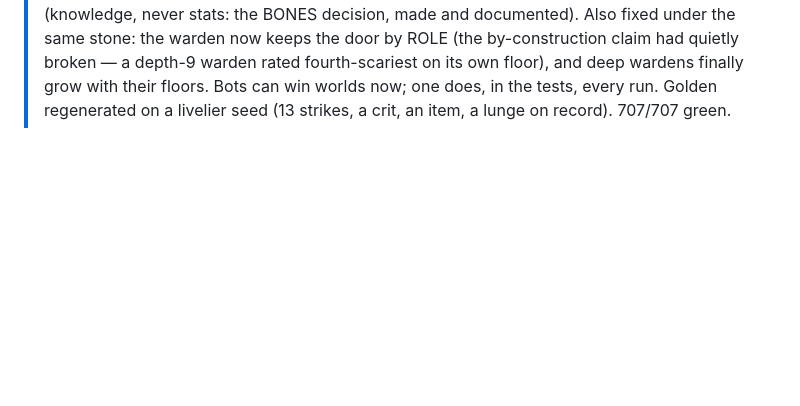
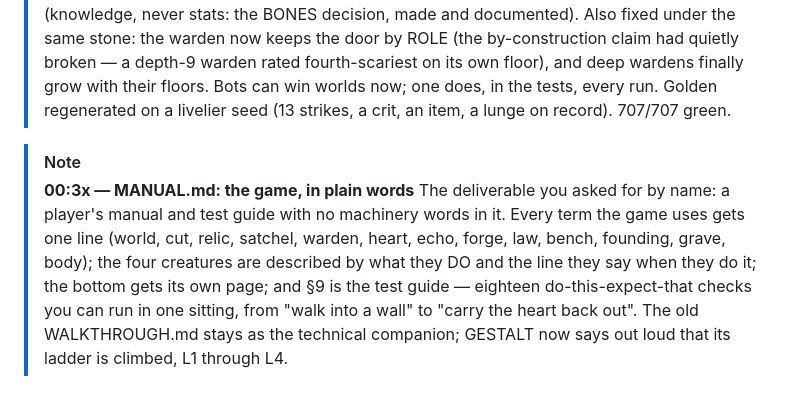
Before and after one commit to earchibald/evolving-rpg, a Markdown page: NIGHTLOG.md, the part around the change. GitHub-like rendering; blank space fills up the shorter version.

```diff
--- a/NIGHTLOG.md
+++ b/NIGHTLOG.md
@@ -787,3 +787,15 @@ the game you're reading about — start here, then `AGENTS.md` for the tools.
 > worlds now; one does, in the tests, every run. Golden regenerated on a
 > livelier seed (13 strikes, a crit, an item, a lunge on record).
 > 707/707 green.
+
+> [!NOTE]
+> **00:3x — MANUAL.md: the game, in plain words**
+> The deliverable you asked for by name: a player's manual and test guide
+> with no machinery words in it. Every term the game uses gets one line
+> (world, cut, relic, satchel, warden, heart, echo, forge, law, bench,
+> founding, grave, body); the four creatures are described by what they
+> DO and the line they say when they do it; the bottom gets its own page;
+> and §9 is the test guide — eighteen do-this-expect-that checks you can
+> run in one sitting, from "walk into a wall" to "carry the heart back
+> out". The old WALKTHROUGH.md stays as the technical companion; GESTALT
+> now says out loud that its ladder is climbed, L1 through L4.
```
Also changed, not shown: MANUAL.md (added, +200 -0 lines), docs/design/GESTALT.md (+9 -2 lines).
